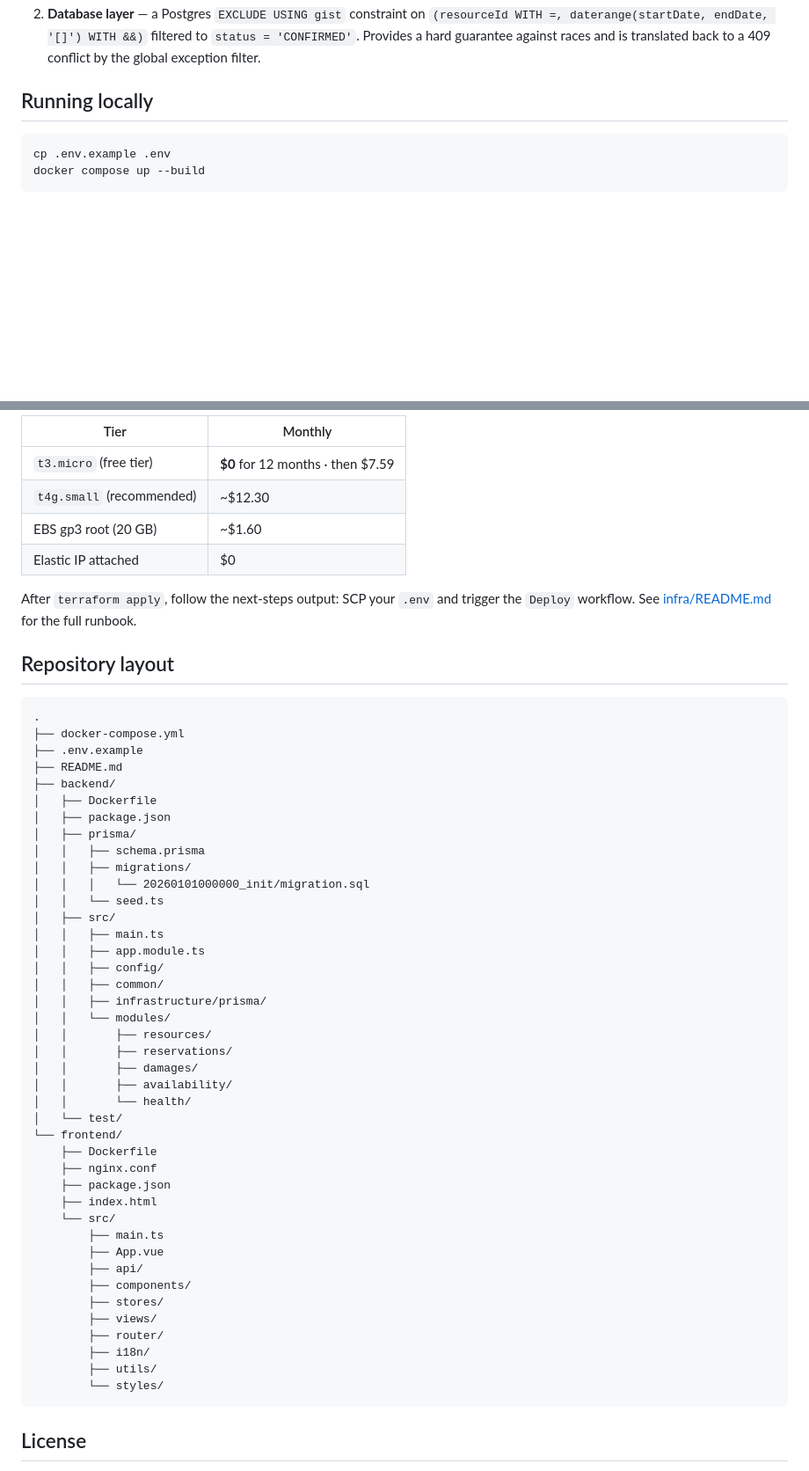
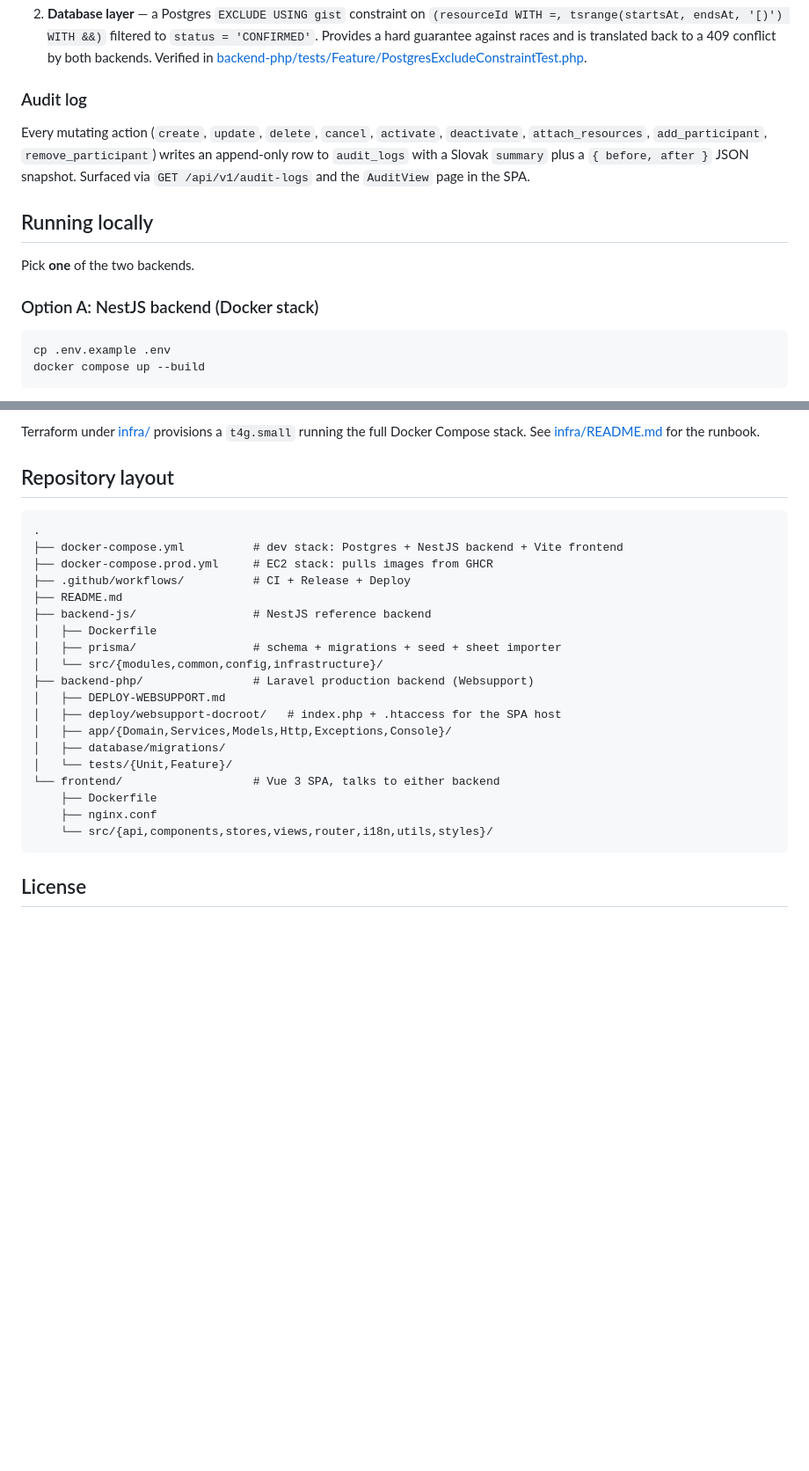
Before and after one commit to tbocinec/lodenica, a Markdown page: README.md, 2 parts joined by grey strips. Shown at 88% size. Rendered like a GitHub page; blank space fills up the shorter version.

````diff
--- a/README.md
+++ b/README.md
@@ -56,9 +83,22 @@ Two layers protect against overlapping reservations on the same resource:
 2. **Database layer** — a Postgres `EXCLUDE USING gist` constraint on
-   `(resourceId WITH =, daterange(startDate, endDate, '[]') WITH &&)` filtered
-   to `status = 'CONFIRMED'`. Provides a hard guarantee against races and is
-   translated back to a 409 conflict by the global exception filter.
+   `(resourceId WITH =, tsrange(startsAt, endsAt, '[)') WITH &&)` filtered to
+   `status = 'CONFIRMED'`. Provides a hard guarantee against races and is
+   translated back to a 409 conflict by both backends. Verified in
+   [backend-php/tests/Feature/PostgresExcludeConstraintTest.php](backend-php/tests/Feature/PostgresExcludeConstraintTest.php).
+
+### Audit log
+
+Every mutating action (`create`, `update`, `delete`, `cancel`, `activate`,
+`deactivate`, `attach_resources`, `add_participant`, `remove_participant`)
+writes an append-only row to `audit_logs` with a Slovak `summary` plus a
+`{ before, after }` JSON snapshot. Surfaced via `GET /api/v1/audit-logs`
+and the `AuditView` page in the SPA.
 
 ## Running locally
+
+Pick **one** of the two backends.
+
+### Option A: NestJS backend (Docker stack)
 
 ```bash
 cp .env.example .env
@@ -232,59 +272,29 @@ Cost (eu-central-1):
 
-| Tier                       | Monthly                           |
-| -------------------------- | --------------------------------- |
-| `t3.micro` (free tier)     | **$0** for 12 months · then $7.59 |
-| `t4g.small` (recommended)  | ~$12.30                           |
-| EBS gp3 root (20 GB)       | ~$1.60                            |
-| Elastic IP attached        | $0                                |
-
-After `terraform apply`, follow the next-steps output: SCP your `.env` and
-trigger the `Deploy` workflow. See [infra/README.md](infra/README.md) for
-the full runbook.
+Terraform under [infra/](infra/) provisions a `t4g.small` running the full
+Docker Compose stack. See [infra/README.md](infra/README.md) for the runbook.
 
 ## Repository layout
 
 ```
 .
-├── docker-compose.yml
-├── .env.example
+├── docker-compose.yml          # dev stack: Postgres + NestJS backend + Vite frontend
+├── docker-compose.prod.yml     # EC2 stack: pulls images from GHCR
+├── .github/workflows/          # CI + Release + Deploy
 ├── README.md
-├── backend/
+├── backend-js/                 # NestJS reference backend
 │   ├── Dockerfile
-│   ├── package.json
-│   ├── prisma/
-│   │   ├── schema.prisma
-│   │   ├── migrations/
-│   │   │   └── 20260101000000_init/migration.sql
-│   │   └── seed.ts
-│   ├── src/
-│   │   ├── main.ts
-│   │   ├── app.module.ts
-│   │   ├── config/
-│   │   ├── common/
-│   │   ├── infrastructure/prisma/
-│   │   └── modules/
-│   │       ├── resources/
-│   │       ├── reservations/
-│   │       ├── damages/
-│   │       ├── availability/
-│   │       └── health/
-│   └── test/
-└── frontend/
+│   ├── prisma/                 # schema + migrations + seed + sheet importer
+│   └── src/{modules,common,config,infrastructure}/
+├── backend-php/                # Laravel production backend (Websupport)
+│   ├── DEPLOY-WEBSUPPORT.md
+│   ├── deploy/websupport-docroot/   # index.php + .htaccess for the SPA host
+│   ├── app/{Domain,Services,Models,Http,Exceptions,Console}/
+│   ├── database/migrations/
+│   └── tests/{Unit,Feature}/
+└── frontend/                   # Vue 3 SPA, talks to either backend
     ├── Dockerfile
     ├── nginx.conf
-    ├── package.json
-    ├── index.html
-    └── src/
-        ├── main.ts
-        ├── App.vue
-        ├── api/
-        ├── components/
-        ├── stores/
-        ├── views/
-        ├── router/
-        ├── i18n/
-        ├── utils/
-        └── styles/
+    └── src/{api,components,stores,views,router,i18n,utils,styles}/
 ```
 
 ## License
````
Also changed, not shown: other parts of README.md (+148 -121 lines).
